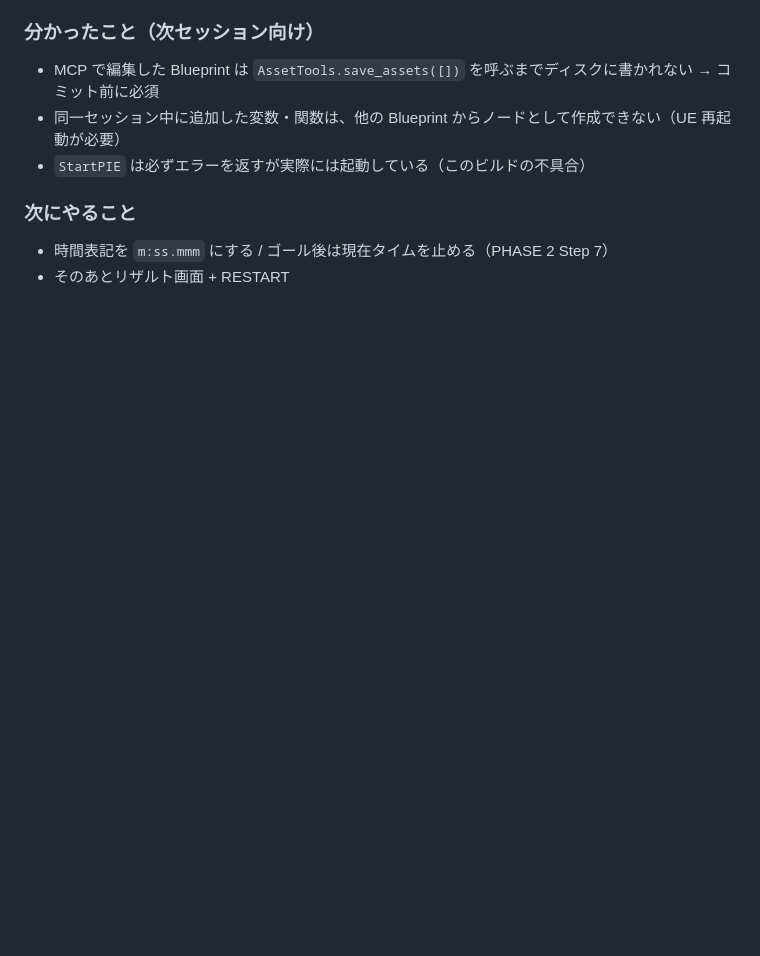
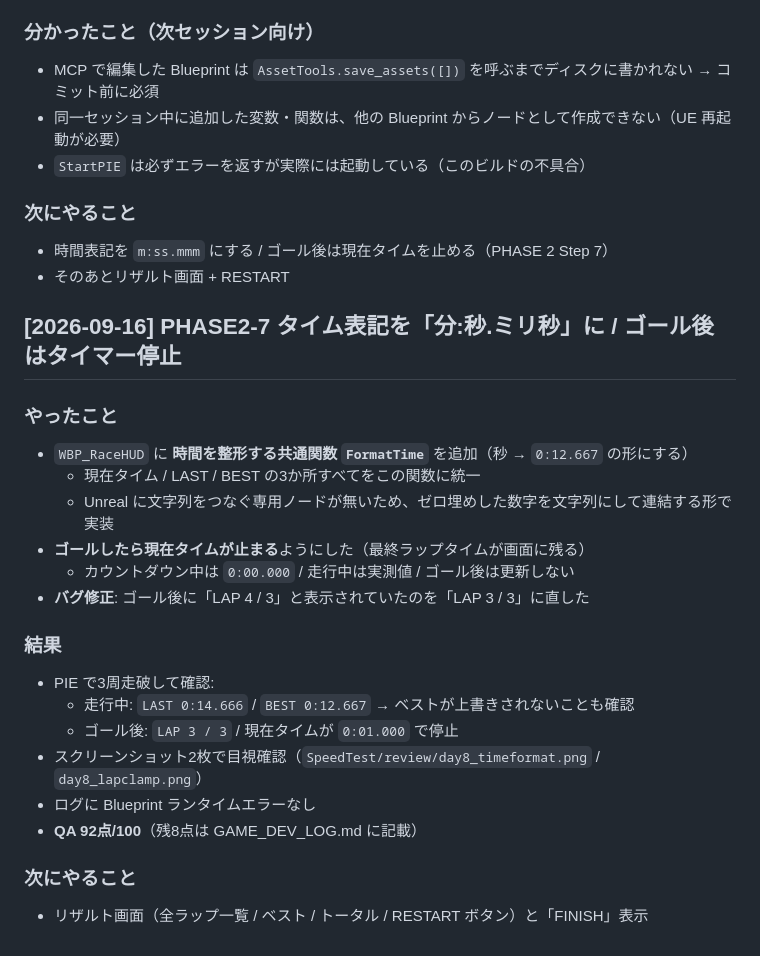
Before and after one commit to moneytiger1221-cloud/-, a Markdown page: ue5/PROGRESS.md, the part around the change. Drawn GitHub-style; blank space fills up the shorter version.

```diff
--- a/ue5/PROGRESS.md
+++ b/ue5/PROGRESS.md
@@ -607,3 +607,24 @@ Click(tb3)  ->  Type(tb3, "HighResShot 2560x1440")  ->  PressKey(Enter)
 ### 次にやること
 - 時間表記を `m:ss.mmm` にする / ゴール後は現在タイムを止める（PHASE 2 Step 7）
 - そのあとリザルト画面 + RESTART
+
+## [2026-09-16] PHASE2-7 タイム表記を「分:秒.ミリ秒」に / ゴール後はタイマー停止
+
+### やったこと
+- `WBP_RaceHUD` に **時間を整形する共通関数 `FormatTime`** を追加（秒 → `0:12.667` の形にする）
+  - 現在タイム / LAST / BEST の3か所すべてをこの関数に統一
+  - Unreal に文字列をつなぐ専用ノードが無いため、ゼロ埋めした数字を文字列にして連結する形で実装
+- **ゴールしたら現在タイムが止まる**ようにした（最終ラップタイムが画面に残る）
+  - カウントダウン中は `0:00.000` / 走行中は実測値 / ゴール後は更新しない
+- **バグ修正**: ゴール後に「LAP 4 / 3」と表示されていたのを「LAP 3 / 3」に直した
+
+### 結果
+- PIE で3周走破して確認:
+  - 走行中: `LAST 0:14.666` / `BEST 0:12.667` → ベストが上書きされないことも確認
+  - ゴール後: `LAP 3 / 3` / 現在タイムが `0:01.000` で停止
+- スクリーンショット2枚で目視確認（`SpeedTest/review/day8_timeformat.png` / `day8_lapclamp.png`）
+- ログに Blueprint ランタイムエラーなし
+- **QA 92点/100**（残8点は GAME_DEV_LOG.md に記載）
+
+### 次にやること
+- リザルト画面（全ラップ一覧 / ベスト / トータル / RESTART ボタン）と「FINISH」表示
```
Also changed, not shown: ue5/GAME_DEV_LOG.md (+15 -10 lines).
